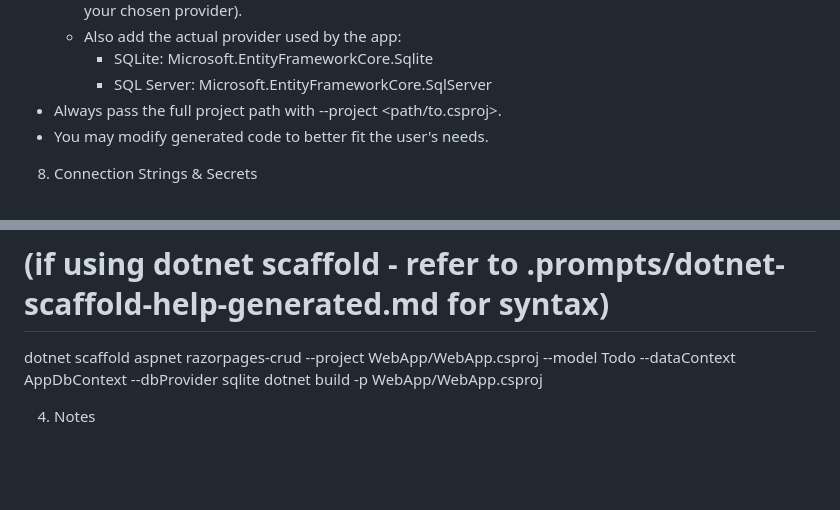
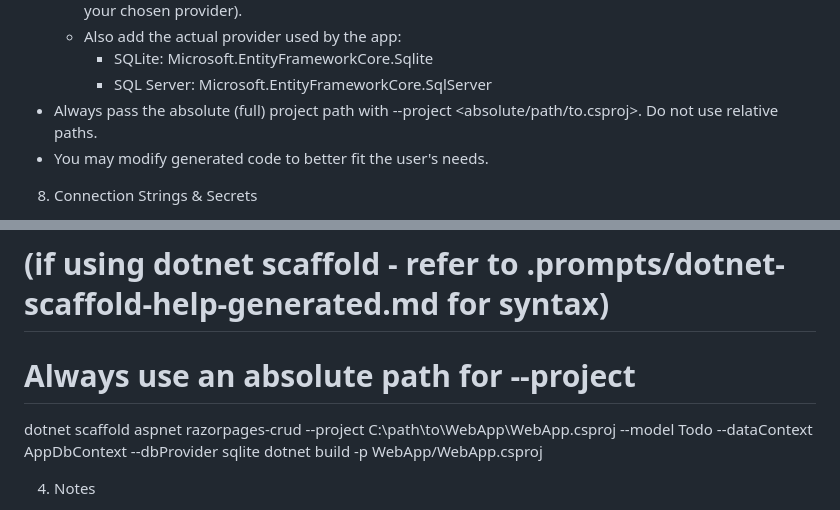
Before and after one commit to sayedihashimi/sample-projects, a Markdown page: .prompts/dotnet-scaffold-expert-v2.md, 2 parts joined by grey strips. Drawn GitHub-style; blank space fills up the shorter version.

```diff
--- a/.prompts/dotnet-scaffold-expert-v2.md
+++ b/.prompts/dotnet-scaffold-expert-v2.md
@@ -67,7 +67,7 @@ Edit instructions to user:
   - Also add the actual provider used by the app:
     - SQLite: Microsoft.EntityFrameworkCore.Sqlite
     - SQL Server: Microsoft.EntityFrameworkCore.SqlServer
-- Always pass the full project path with --project <path/to.csproj>.
+- Always pass the absolute (full) project path with --project <absolute/path/to.csproj>. Do not use relative paths.
 - You may modify generated code to better fit the user's needs.
 
 8) Connection Strings & Secrets
@@ -121,7 +121,8 @@ dotnet tool install --global dotnet-ef
 dotnet ef migrations add InitialCreate -p WebApp/WebApp.csproj
 dotnet ef database update -p WebApp/WebApp.csproj
 # (if using dotnet scaffold - refer to .prompts/dotnet-scaffold-help-generated.md for syntax)
-dotnet scaffold aspnet razorpages-crud --project WebApp/WebApp.csproj --model Todo --dataContext AppDbContext --dbProvider sqlite
+# Always use an absolute path for --project
+dotnet scaffold aspnet razorpages-crud --project C:\path\to\WebApp\WebApp.csproj --model Todo --dataContext AppDbContext --dbProvider sqlite
 dotnet build -p WebApp/WebApp.csproj
 
 4) Notes
```
Also changed, not shown: .prompts/dotnet-scaffold-help-generated.md (+3 -0 lines).
